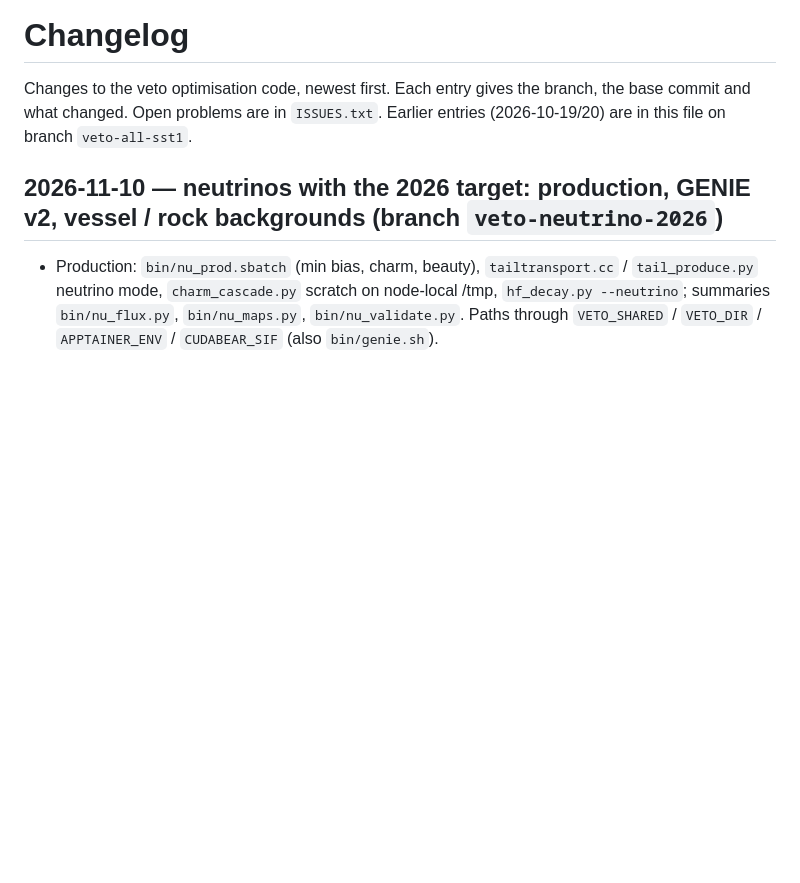
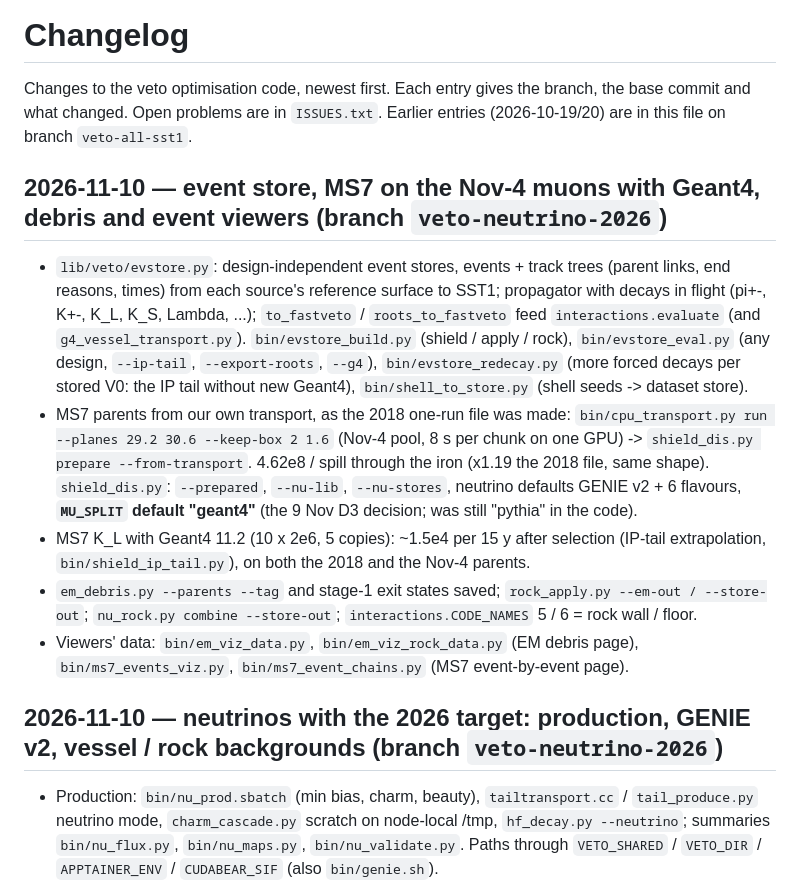
Before and after one commit to Gfrisella/Veto_System, a Markdown page: veto/CHANGELOG.md, the part around the change. Rendered like a GitHub page; blank space fills up the shorter version.

Commit message:
CHANGELOG: event store, MS7 on Nov-4 with Geant4, viewers
Co-Authored-By: Claude Opus 5.5 <noreply@anthropic.com>

```diff
--- a/veto/CHANGELOG.md
+++ b/veto/CHANGELOG.md
@@ -3,6 +3,24 @@
 Changes to the veto optimisation code, newest first. Each entry gives the branch, the base commit and
 what changed. Open problems are in `ISSUES.txt`. Earlier entries (2026-10-19/20) are in this file on branch
 `veto-all-sst1`.
+
+## 2026-11-10 — event store, MS7 on the Nov-4 muons with Geant4, debris and event viewers (branch `veto-neutrino-2026`)
+
+- `lib/veto/evstore.py`: design-independent event stores, events + track trees (parent links, end reasons, times) from each
+  source's reference surface to SST1; propagator with decays in flight (pi+-, K+-, K_L, K_S, Lambda, ...); `to_fastveto` /
+  `roots_to_fastveto` feed `interactions.evaluate` (and `g4_vessel_transport.py`). `bin/evstore_build.py` (shield / apply /
+  rock), `bin/evstore_eval.py` (any design, `--ip-tail`, `--export-roots`, `--g4`), `bin/evstore_redecay.py` (more forced
+  decays per stored V0: the IP tail without new Geant4), `bin/shell_to_store.py` (shell seeds -> dataset store).
+- MS7 parents from our own transport, as the 2018 one-run file was made: `bin/cpu_transport.py run --planes 29.2 30.6
+  --keep-box 2 1.6` (Nov-4 pool, 8 s per chunk on one GPU) -> `shield_dis.py prepare --from-transport`. 4.62e8 / spill
+  through the iron (x1.19 the 2018 file, same shape). `shield_dis.py`: `--prepared`, `--nu-lib`, `--nu-stores`, neutrino
+  defaults GENIE v2 + 6 flavours, **`MU_SPLIT` default "geant4"** (the 9 Nov D3 decision; was still "pythia" in the code).
+- MS7 K_L with Geant4 11.2 (10 x 2e6, 5 copies): ~1.5e4 per 15 y after selection (IP-tail extrapolation,
+  `bin/shield_ip_tail.py`), on both the 2018 and the Nov-4 parents.
+- `em_debris.py --parents --tag` and stage-1 exit states saved; `rock_apply.py --em-out / --store-out`; `nu_rock.py combine
+  --store-out`; `interactions.CODE_NAMES` 5 / 6 = rock wall / floor.
+- Viewers' data: `bin/em_viz_data.py`, `bin/em_viz_rock_data.py` (EM debris page), `bin/ms7_events_viz.py`,
+  `bin/ms7_event_chains.py` (MS7 event-by-event page).
 
 ## 2026-11-10 — neutrinos with the 2026 target: production, GENIE v2, vessel / rock backgrounds (branch `veto-neutrino-2026`)
 
```
